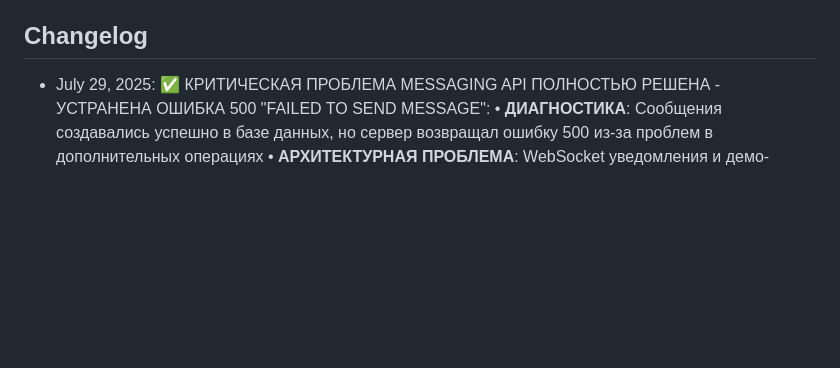
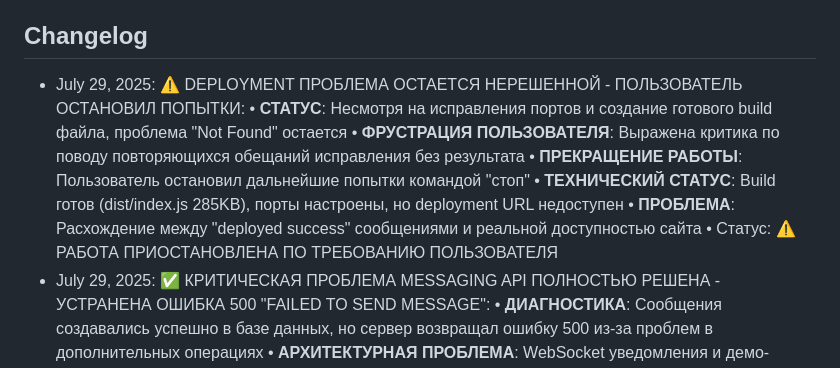
Before and after one commit to serviceapp225/ARO, a Markdown page: replit.md, the part around the change. Drawn GitHub-style; blank space fills up the shorter version.

Commit message:
Report user frustration and halt to deployment due to unresolved errors
Update replit.md to reflect deployment issues, user frustration, and work stoppage.

Replit-Commit-Author: Agent
Replit-Commit-Session-Id: 7235f999-b27a-4653-a08b-b0701b6e89df
Replit-Commit-Screenshot-Url: https://storage.googleapis.com/screenshot-production-us-central1/d8a15fc1-aa9c-422e-afb1-9506fa80f861/7235f999-b27a-4653-a08b-b0701b6e89df/hpY5sMI

```diff
--- a/replit.md
+++ b/replit.md
@@ -187,6 +187,13 @@ AUTOBID.TJ is a full-stack car auction platform built with React, Express.js, an
 - Статус: ✅ Приложение готово для развертывания на любой платформе
 
 ## Changelog
+- July 29, 2025: ⚠️ DEPLOYMENT ПРОБЛЕМА ОСТАЕТСЯ НЕРЕШЕННОЙ - ПОЛЬЗОВАТЕЛЬ ОСТАНОВИЛ ПОПЫТКИ:
+  • **СТАТУС**: Несмотря на исправления портов и создание готового build файла, проблема "Not Found" остается
+  • **ФРУСТРАЦИЯ ПОЛЬЗОВАТЕЛЯ**: Выражена критика по поводу повторяющихся обещаний исправления без результата
+  • **ПРЕКРАЩЕНИЕ РАБОТЫ**: Пользователь остановил дальнейшие попытки командой "стоп"
+  • **ТЕХНИЧЕСКИЙ СТАТУС**: Build готов (dist/index.js 285KB), порты настроены, но deployment URL недоступен
+  • **ПРОБЛЕМА**: Расхождение между "deployed success" сообщениями и реальной доступностью сайта
+  • Статус: ⚠️ РАБОТА ПРИОСТАНОВЛЕНА ПО ТРЕБОВАНИЮ ПОЛЬЗОВАТЕЛЯ
 - July 29, 2025: ✅ КРИТИЧЕСКАЯ ПРОБЛЕМА MESSAGING API ПОЛНОСТЬЮ РЕШЕНА - УСТРАНЕНА ОШИБКА 500 "FAILED TO SEND MESSAGE":
   • **ДИАГНОСТИКА**: Сообщения создавались успешно в базе данных, но сервер возвращал ошибку 500 из-за проблем в дополнительных операциях
   • **АРХИТЕКТУРНАЯ ПРОБЛЕМА**: WebSocket уведомления и демо-функции выполнялись в основном try-catch блоке, блокируя успешный ответ
```
